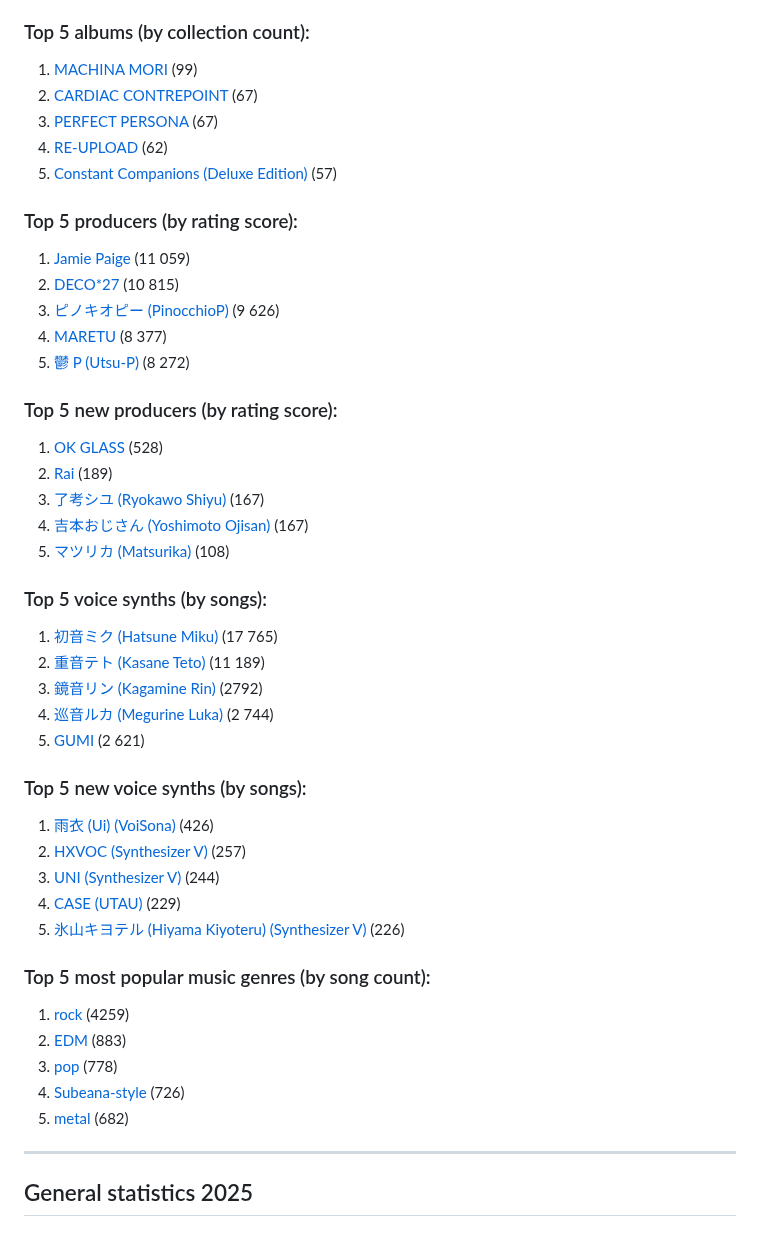
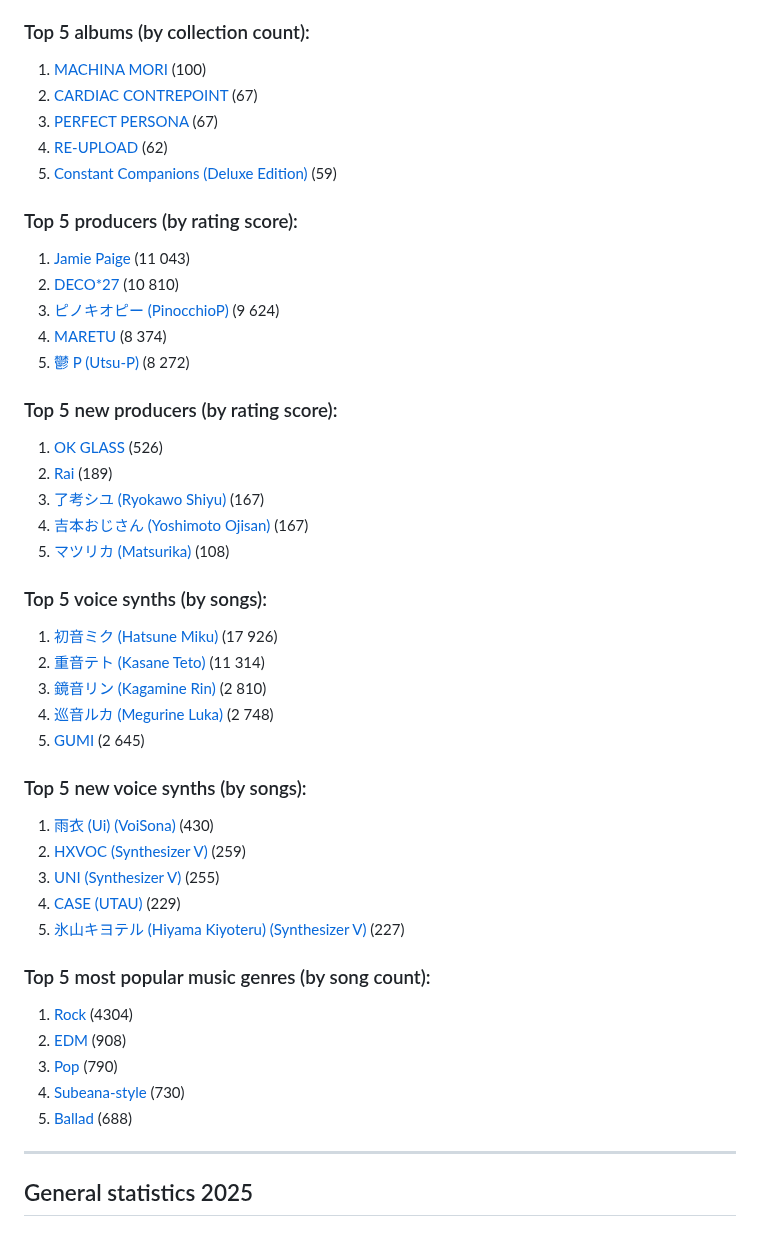
Before and after one commit to VocaDB/blog, a Markdown page: posts/new-year-2026.md, the part around the change. Drawn GitHub-style.

```diff
--- a/posts/new-year-2026.md
+++ b/posts/new-year-2026.md
@@ -86,23 +86,23 @@ Furthermore, we asked the community for their highlights of the year in a survey
 
 ### Top 5 albums (by collection count):
 
-1. [MACHINA MORI](https://vocadb.net/Al/44818) (99)
+1. [MACHINA MORI](https://vocadb.net/Al/44818) (100)
 2. [CARDIAC CONTREPOINT](https://vocadb.net/Al/45263) (67)
 3. [PERFECT PERSONA](https://vocadb.net/Al/48226) (67)
 4. [RE-UPLOAD](https://vocadb.net/Al/48044) (62)
-5. [Constant Companions (Deluxe Edition)](https://vocadb.net/Al/47985) (57)
+5. [Constant Companions (Deluxe Edition)](https://vocadb.net/Al/47985) (59)
 
 ### Top 5 producers (by rating score):
 
-1. [Jamie Paige](https://vocadb.net/Ar/23155) (11 059)
-2. [DECO\*27](https://vocadb.net/Ar/45) (10 815)
-3. [ピノキオピー (PinocchioP)](https://vocadb.net/Ar/28) (9 626)
-4. [MARETU](https://vocadb.net/Ar/1665) (8 377)
+1. [Jamie Paige](https://vocadb.net/Ar/23155) (11 043)
+2. [DECO\*27](https://vocadb.net/Ar/45) (10 810)
+3. [ピノキオピー (PinocchioP)](https://vocadb.net/Ar/28) (9 624)
+4. [MARETU](https://vocadb.net/Ar/1665) (8 374)
 5. [鬱 P (Utsu-P)](https://vocadb.net/Ar/90) (8 272)
 
 ### Top 5 new producers (by rating score):
 
-1. [OK GLASS](https://vocadb.net/Ar/163982) (528)
+1. [OK GLASS](https://vocadb.net/Ar/163982) (526)
 2. [Rai](https://vocadb.net/Ar/165958) (189)
 3. [了考シユ (Ryokawo Shiyu)](https://vocadb.net/Ar/160942) (167)
 4. [吉本おじさん (Yoshimoto Ojisan)](https://vocadb.net/Ar/159399) (167)
@@ -110,27 +110,27 @@ Furthermore, we asked the community for their highlights of the year in a survey
 
 ### Top 5 voice synths (by songs):
 
-1. [初音ミク (Hatsune Miku)](https://vocadb.net/Ar/1) (17 765)
-2. [重音テト (Kasane Teto)](https://vocadb.net/Ar/140308) (11 189)
-3. [鏡音リン (Kagamine Rin)](https://vocadb.net/Ar/14) (2792)
-4. [巡音ルカ (Megurine Luka)](https://vocadb.net/Ar/2) (2 744)
-5. [GUMI](https://vocadb.net/Ar/3) (2 621)
+1. [初音ミク (Hatsune Miku)](https://vocadb.net/Ar/1) (17 926)
+2. [重音テト (Kasane Teto)](https://vocadb.net/Ar/140308) (11 314)
+3. [鏡音リン (Kagamine Rin)](https://vocadb.net/Ar/14) (2 810)
+4. [巡音ルカ (Megurine Luka)](https://vocadb.net/Ar/2) (2 748)
+5. [GUMI](https://vocadb.net/Ar/3) (2 645)
 
 ### Top 5 new voice synths (by songs):
 
-1. [雨衣 (Ui) (VoiSona)](https://vocadb.net/Ar/146445) (426)
-2. [HXVOC (Synthesizer V)](https://vocadb.net/Ar/154022) (257)
-3. [UNI (Synthesizer V)](https://vocadb.net/Ar/156534) (244)
+1. [雨衣 (Ui) (VoiSona)](https://vocadb.net/Ar/146445) (430)
+2. [HXVOC (Synthesizer V)](https://vocadb.net/Ar/154022) (259)
+3. [UNI (Synthesizer V)](https://vocadb.net/Ar/156534) (255)
 4. [CASE (UTAU)](https://vocadb.net/Ar/157030) (229)
-5. [氷山キヨテル (Hiyama Kiyoteru) (Synthesizer V)](https://vocadb.net/Ar/148445) (226)
+5. [氷山キヨテル (Hiyama Kiyoteru) (Synthesizer V)](https://vocadb.net/Ar/148445) (227)
 
 ### Top 5 most popular music genres (by song count):
 
-1. [rock](https://vocadb.net/T/481) (4259)
-2. [EDM](https://vocadb.net/T/1552) (883)
-3. [pop](https://vocadb.net/T/341) (778)
-4. [Subeana-style](https://vocadb.net/T/7526) (726)
-5. [metal](https://vocadb.net/T/262) (682)
+1. [Rock](https://vocadb.net/T/481) (4304)
+2. [EDM](https://vocadb.net/T/1552) (908)
+3. [Pop](https://vocadb.net/T/341) (790)
+4. [Subeana-style](https://vocadb.net/T/7526) (730)
+5. [Ballad](https://vocadb.net/T/262) (688)
 
 ---
 
```
